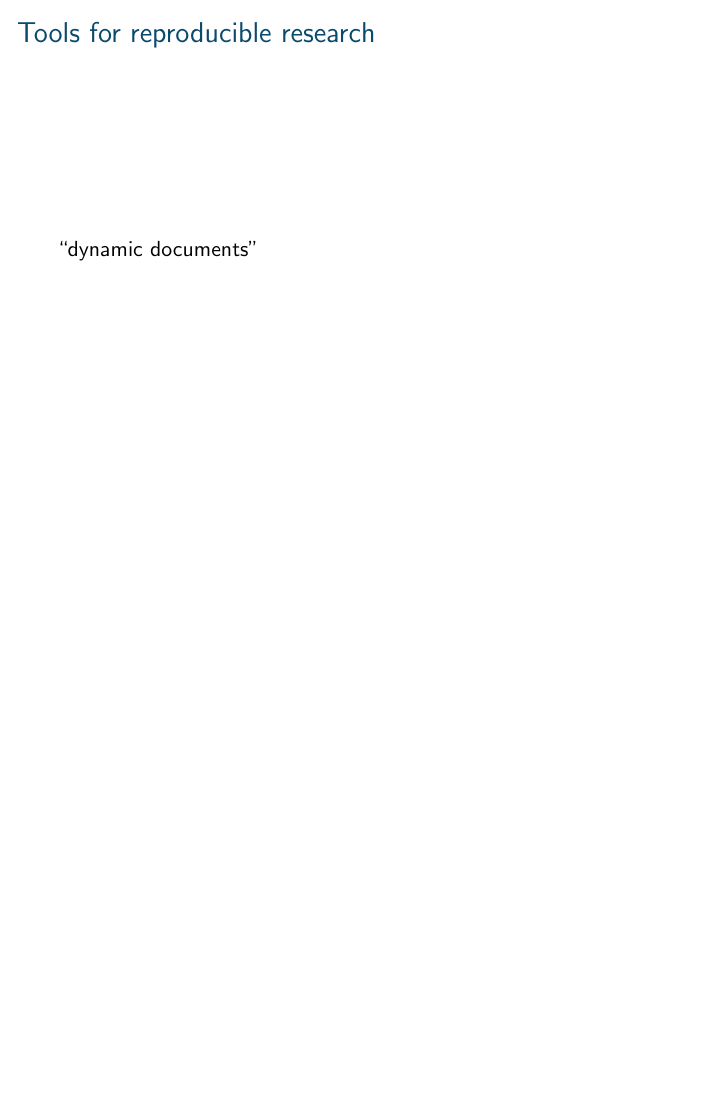
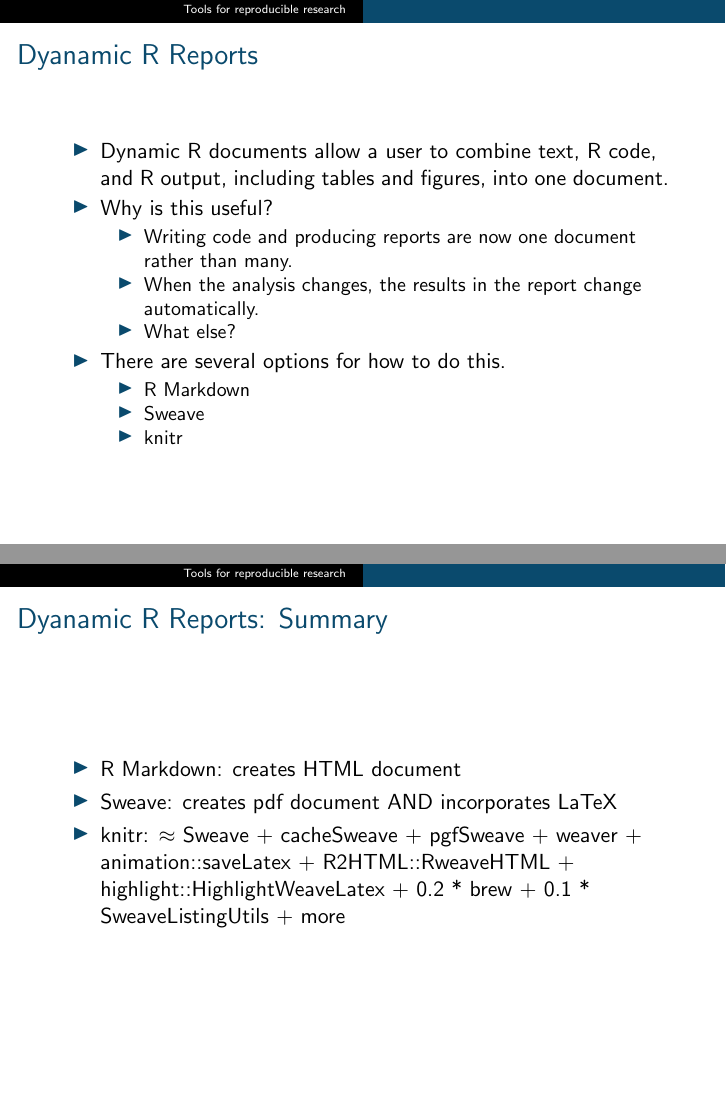
Before and after one commit to nickreich/BiP, LaTeX slides (2013HPCwithR/modules/module1/source/slides/module1Slides.tex): page 3 of 5 before the commit and pages 3 and 4 of 10 after it, the two joined at a grey line, the shorter picture padded with empty space. Compiled offline with pdfLaTeX.

Commit message:
Updated some slides

```diff
--- a/2013HPCwithR/modules/module1/source/slides/module1Slides.tex
+++ b/2013HPCwithR/modules/module1/source/slides/module1Slides.tex
@@ -46,7 +48,42 @@
 
 \end{frame}
 
-\begin{frame}{Tools for reproducible research}
+\section{Tools for reproducible research}
+\begin{frame}{Dyanamic R Reports}
+\begin{itemize}
+\item Dynamic R documents allow a user to combine text, R code, and R output, including tables and figures, into one document.
+\item Why is this useful?
+\begin{itemize}
+\item Writing code and producing reports are now one document rather than many.
+\item When the analysis changes, the results in the report change automatically.
+\item What else?
+\end{itemize}
+\item There are several options for how to do this.
+\begin{itemize}
+\item R Markdown
+\item Sweave
+\item knitr
+\end{itemize}
+\end{itemize}
+%``dynamic documents''
+%R markdown
+%Sweave
+%knitr
+\end{frame}
 
-``dynamic documents''
 
+\begin{frame}{Dyanamic R Reports: Summary}
+\begin{itemize}
+\item R Markdown: creates HTML document
+\item Sweave: creates pdf document AND incorporates LaTeX
+\item knitr: $\approx$ Sweave + cacheSweave + pgfSweave + weaver + animation::saveLatex + R2HTML::RweaveHTML + highlight::HighlightWeaveLatex + 0.2 * brew + 0.1 * SweaveListingUtils + more
+\end{itemize}
+%``dynamic documents''
+%R markdown
+%Sweave
+%knitr
+\end{frame}
+
+\begin{frame}{R Markdown}
+\begin{itemize}
+\item R Markdown creates HTML files
@@ -53,3 +132,5 @@
+\item Xie describes knitr $\approx$ Sweave + cacheSweave + pgfSweave + weaver + animation::saveLatex + R2HTML::RweaveHTML + highlight::HighlightWeaveLatex + 0.2 * brew + 0.1 * SweaveListingUtils + more
+\end{itemize}
 \end{frame}
 
 
```
Also changed, not shown: 2013HPCwithR/modules/module1/source/slides/module1Slides.pdf, 2013HPCwithR/modules/module1/source/standard_beamer_preamble.tex (line endings or trailing spaces), 2013HPCwithR/modules/module1/source/slides/module1Slides.tex (44 more changed lines), 5 other files.
